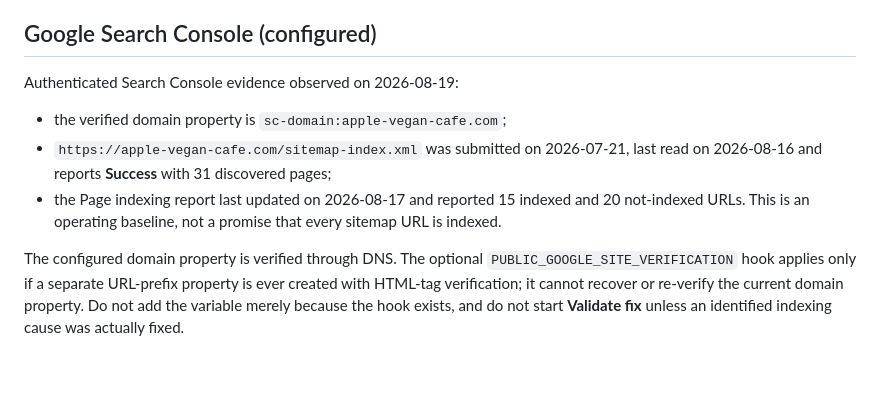
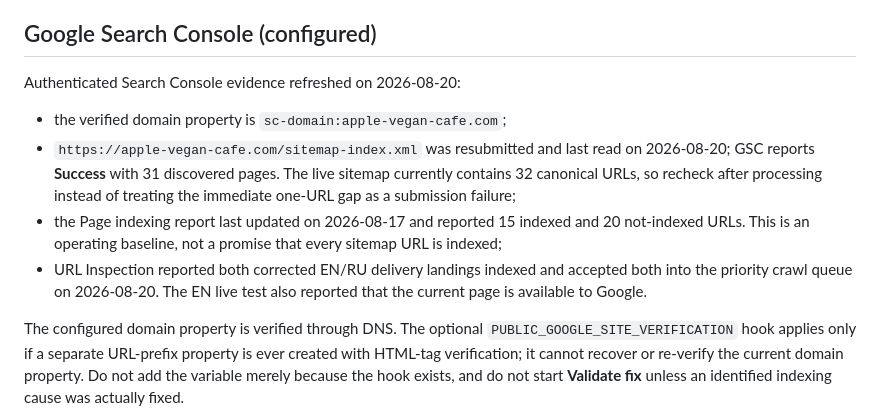
Before and after one commit to kostia7alania/apple-vegan-cafe, a Markdown page: docs/runbook.md, the part around the change. Drawn GitHub-style; blank space fills up the shorter version.

Commit message:
docs(ops): refresh Search Console evidence

```diff
--- a/docs/runbook.md
+++ b/docs/runbook.md
@@ -74,14 +74,19 @@ definition. Do not recreate that workflow; production releases belong only to
 
 ## Google Search Console (configured)
 
-Authenticated Search Console evidence observed on 2026-08-19:
+Authenticated Search Console evidence refreshed on 2026-08-20:
 
 - the verified domain property is `sc-domain:apple-vegan-cafe.com`;
-- `https://apple-vegan-cafe.com/sitemap-index.xml` was submitted on 2026-07-21,
-  last read on 2026-08-16 and reports **Success** with 31 discovered pages;
+- `https://apple-vegan-cafe.com/sitemap-index.xml` was resubmitted and last read
+  on 2026-08-20; GSC reports **Success** with 31 discovered pages. The live
+  sitemap currently contains 32 canonical URLs, so recheck after processing
+  instead of treating the immediate one-URL gap as a submission failure;
 - the Page indexing report last updated on 2026-08-17 and reported 15 indexed
   and 20 not-indexed URLs. This is an operating baseline, not a promise that
-  every sitemap URL is indexed.
+  every sitemap URL is indexed;
+- URL Inspection reported both corrected EN/RU delivery landings indexed and
+  accepted both into the priority crawl queue on 2026-08-20. The EN live test
+  also reported that the current page is available to Google.
 
 The configured domain property is verified through DNS. The optional
 `PUBLIC_GOOGLE_SITE_VERIFICATION` hook applies only if a separate URL-prefix
```
Also changed, not shown: docs/BACKLOG.md (+1 -1 lines), docs/MVP-123-LEDGER.md (+2 -2 lines).
